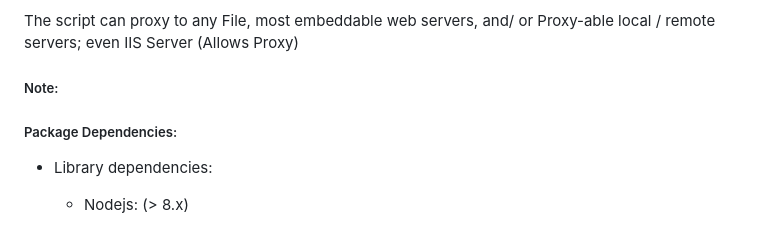
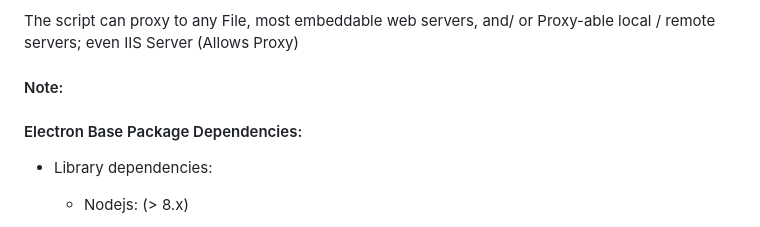
Before and after one commit to desktop-cgi/desktop-cgi, a Markdown page: README.md, the part around the change. GitHub-like rendering.

Commit message:
[COMMT] [DOCS] Adding cleaner docs for installation and usage

```diff
--- a/README.md
+++ b/README.md
@@ -105,10 +105,10 @@ The Desktop-CGI based executable can be created using `electron`, `wails` (todo)
 The script can proxy to any File, most embeddable web servers, and/ or Proxy-able local / remote servers; even IIS Server (Allows Proxy)
 
 
-##### Note:
+#### Note:
 
 
-##### Package Dependencies:
+#### Electron Base Package Dependencies:
 
 * Library dependencies:
     - Nodejs: (> 8.x)
```
